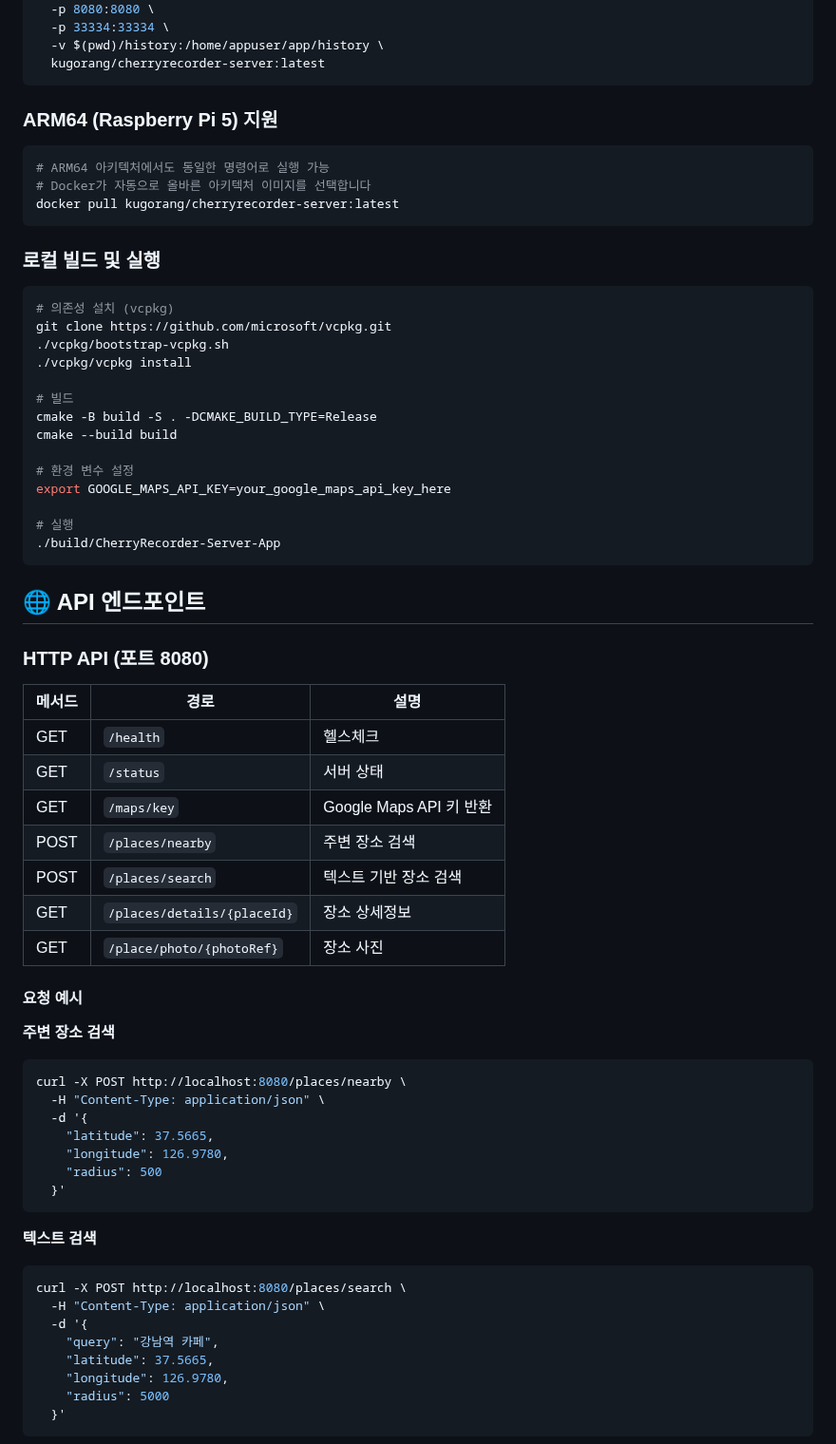
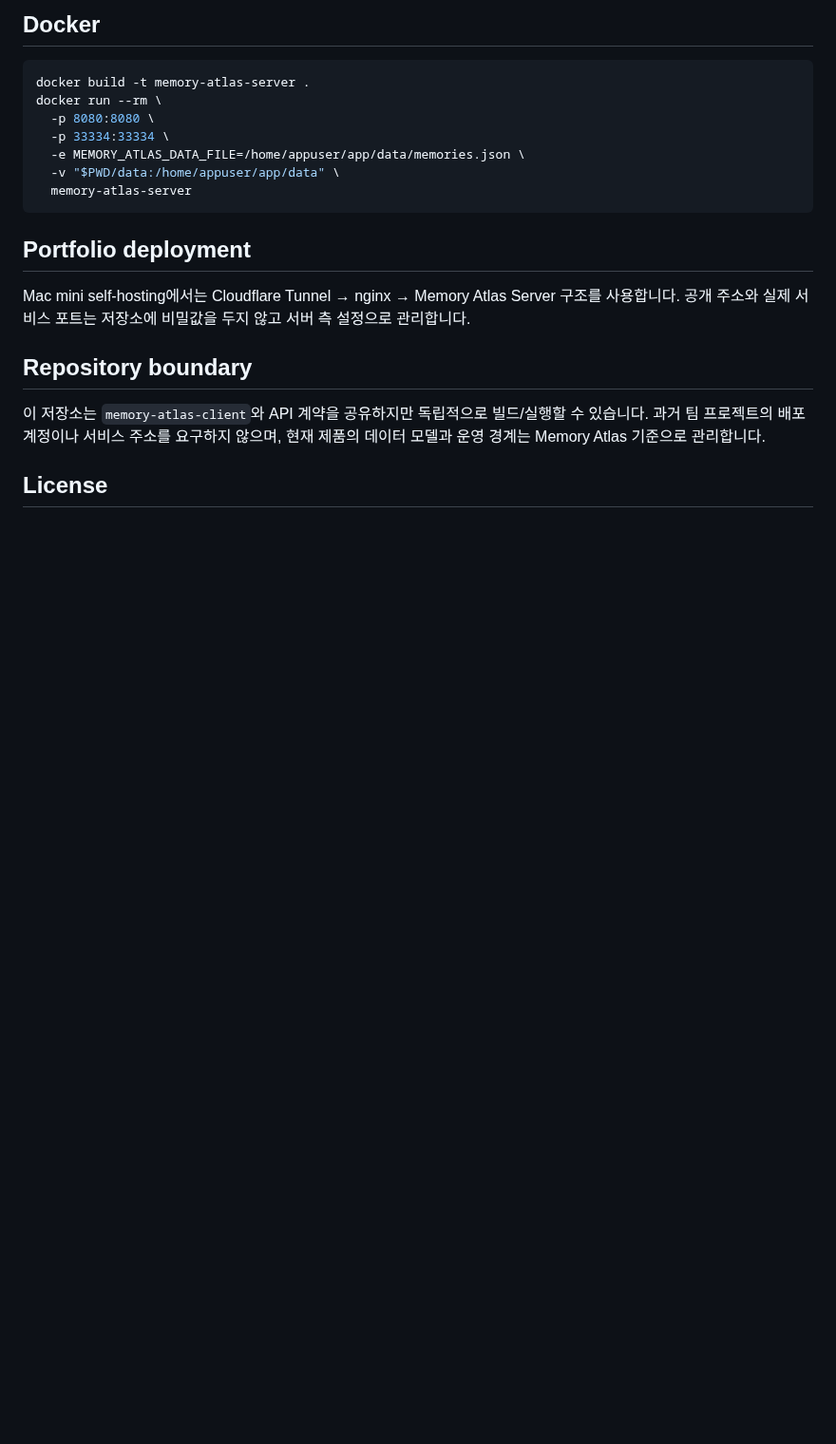
Before and after one commit to oosuhada/memory-atlas-server, a Markdown page: README.md, the part around one of its changes. Shown at 95% size. Drawn GitHub-style; blank space fills up the shorter version.

````diff
--- a/README.md
+++ b/README.md
@@ -38,71 +77,22 @@ docker run -d \
+## Docker
+
+```bash
+docker build -t memory-atlas-server .
+docker run --rm \
   -p 8080:8080 \
   -p 33334:33334 \
-  -v $(pwd)/history:/home/appuser/app/history \
-  kugorang/cherryrecorder-server:latest
+  -e MEMORY_ATLAS_DATA_FILE=/home/appuser/app/data/memories.json \
+  -v "$PWD/data:/home/appuser/app/data" \
+  memory-atlas-server
 ```
 
-### ARM64 (Raspberry Pi 5) 지원
-```bash
-# ARM64 아키텍처에서도 동일한 명령어로 실행 가능
-# Docker가 자동으로 올바른 아키텍처 이미지를 선택합니다
-docker pull kugorang/cherryrecorder-server:latest
-```
+## Portfolio deployment
 
-### 로컬 빌드 및 실행
+Mac mini self-hosting에서는 Cloudflare Tunnel → nginx → Memory Atlas Server 구조를 사용합니다. 공개 주소와 실제 서비스 포트는 저장소에 비밀값을 두지 않고 서버 측 설정으로 관리합니다.
 
-```bash
-# 의존성 설치 (vcpkg)
-git clone https://github.com/microsoft/vcpkg.git
-./vcpkg/bootstrap-vcpkg.sh
-./vcpkg/vcpkg install
+## Repository boundary
 
-# 빌드
-cmake -B build -S . -DCMAKE_BUILD_TYPE=Release
-cmake --build build
+이 저장소는 `memory-atlas-client`와 API 계약을 공유하지만 독립적으로 빌드/실행할 수 있습니다. 과거 팀 프로젝트의 배포 계정이나 서비스 주소를 요구하지 않으며, 현재 제품의 데이터 모델과 운영 경계는 Memory Atlas 기준으로 관리합니다.
 
-# 환경 변수 설정
-export GOOGLE_MAPS_API_KEY=your_google_maps_api_key_here
+## License
 
-# 실행
-./build/CherryRecorder-Server-App
-```
-
-## 🌐 API 엔드포인트
-
-### HTTP API (포트 8080)
-
-| 메서드 | 경로 | 설명 |
-|--------|------|------|
-| GET | `/health` | 헬스체크 |
-| GET | `/status` | 서버 상태 |
-| GET | `/maps/key` | Google Maps API 키 반환 |
-| POST | `/places/nearby` | 주변 장소 검색 |
-| POST | `/places/search` | 텍스트 기반 장소 검색 |
-| GET | `/places/details/{placeId}` | 장소 상세정보 |
-| GET | `/place/photo/{photoRef}` | 장소 사진 |
-
-#### 요청 예시
-
-**주변 장소 검색**
-```bash
-curl -X POST http://localhost:8080/places/nearby \
-  -H "Content-Type: application/json" \
-  -d '{
-    "latitude": 37.5665,
-    "longitude": 126.9780,
-    "radius": 500
-  }'
-```
-
-**텍스트 검색**
-```bash
-curl -X POST http://localhost:8080/places/search \
-  -H "Content-Type: application/json" \
-  -d '{
-    "query": "강남역 카페",
-    "latitude": 37.5665,
-    "longitude": 126.9780,
-    "radius": 5000
-  }'
-```
-
````
Also changed, not shown: other parts of README.md (+66 -175 lines), .github/assets/portfolio/memory-atlas-api.png (added), .github/assets/portfolio/memory-atlas-health.png (added), 5 other files.
